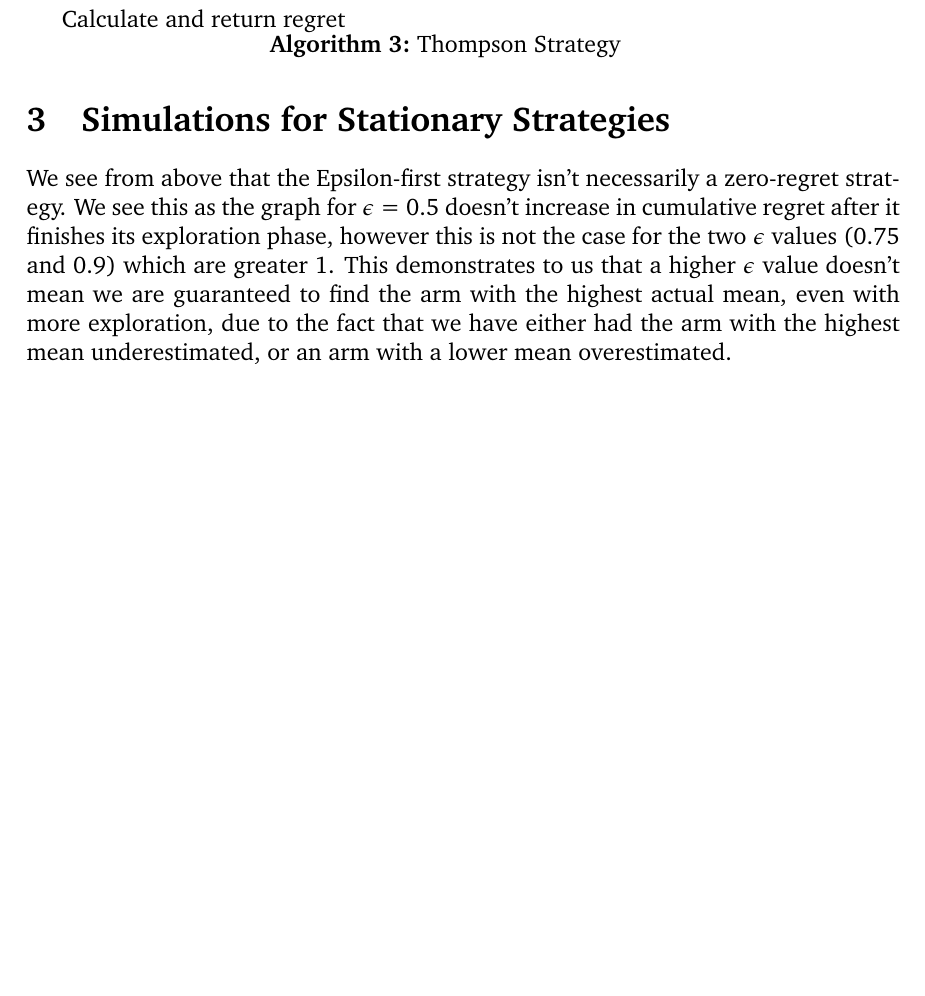
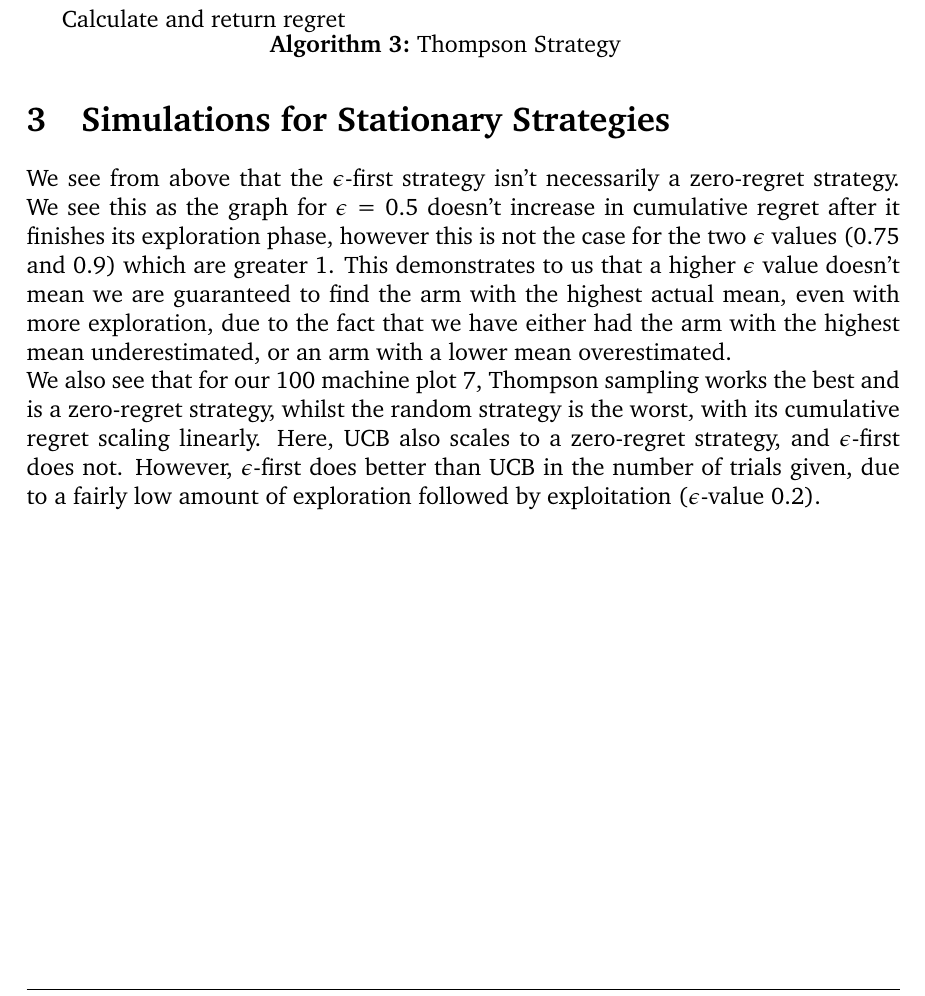
Before and after one commit to ShivamAmratlalPatel/M2RGroupProject, a LaTeX document (report/coursework.tex, which reads report/Simulations for Stationary Strategies.tex): part of page 8 of 18, cut so that both start at the same text, the shorter picture padded with empty space. Compiled offline with pdfLaTeX.

Commit message:
Write up on Figure 7

```diff
--- a/report/Simulations for Stationary Strategies.tex
+++ b/report/Simulations for Stationary Strategies.tex
@@ -48,4 +48,6 @@
     \label{fig: all4}
 \end{figure}
 
-We see from above that the Epsilon-first strategy isn't necessarily a zero-regret strategy. We see this as the graph for $\epsilon$ = 0.5 doesn't increase in cumulative regret after it finishes its exploration phase, however this is not the case for the two $\epsilon$ values (0.75 and 0.9) which are greater \ref{fig: epsilon}. This demonstrates to us that a higher $\epsilon$ value doesn't mean we are guaranteed to find the arm with the highest actual mean, even with more exploration, due to the fact that we have either had the arm with the highest mean underestimated, or an arm with a lower mean overestimated.
+We see from above that the $\epsilon$-first strategy isn't necessarily a zero-regret strategy. We see this as the graph for $\epsilon$ = 0.5 doesn't increase in cumulative regret after it finishes its exploration phase, however this is not the case for the two $\epsilon$ values (0.75 and 0.9) which are greater \ref{fig: epsilon}. This demonstrates to us that a higher $\epsilon$ value doesn't mean we are guaranteed to find the arm with the highest actual mean, even with more exploration, due to the fact that we have either had the arm with the highest mean underestimated, or an arm with a lower mean overestimated.
+
+We also see that for our 100 machine plot \ref{fig: all4}, Thompson sampling works the best and is a zero-regret strategy, whilst the random strategy is the worst, with its cumulative regret scaling linearly. Here, UCB also scales to a zero-regret strategy, and $\epsilon$-first does not. However, $\epsilon$-first does better than UCB in the number of trials given, due to a fairly low amount of exploration followed by exploitation ($\epsilon$-value 0.2).
```
